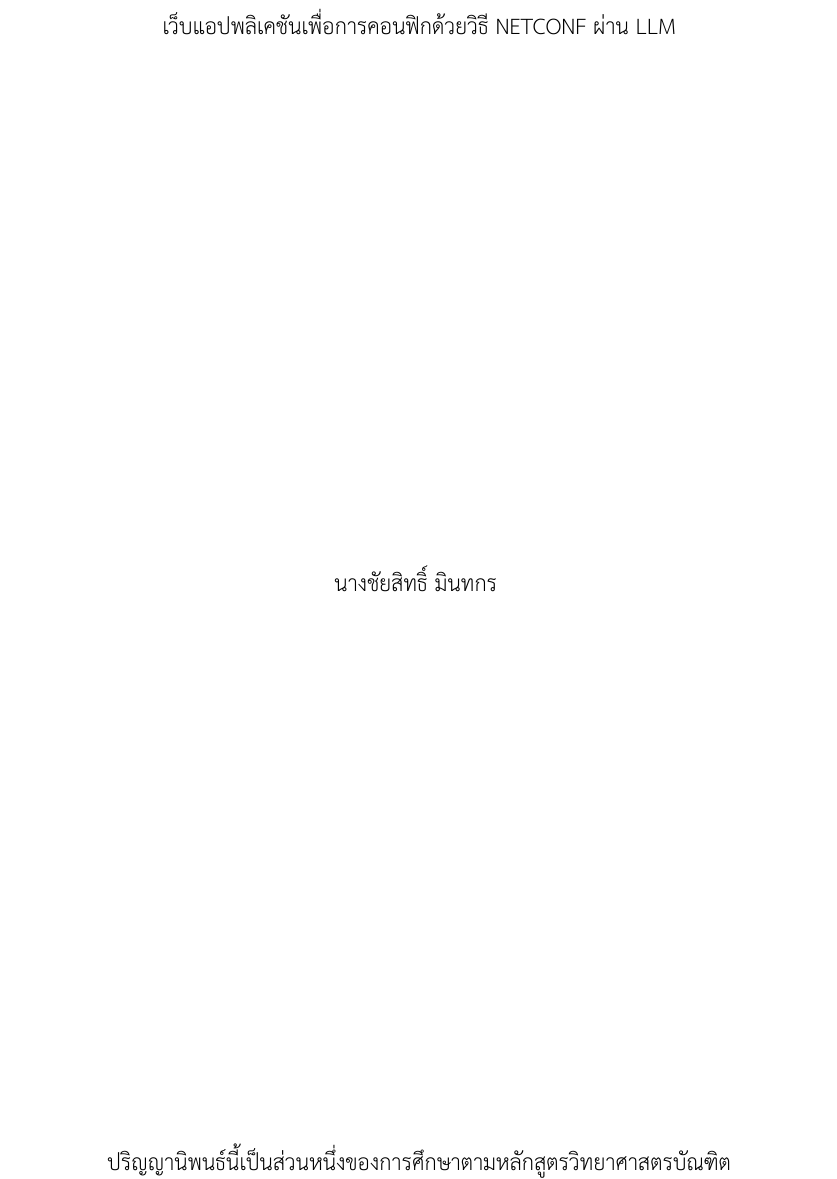
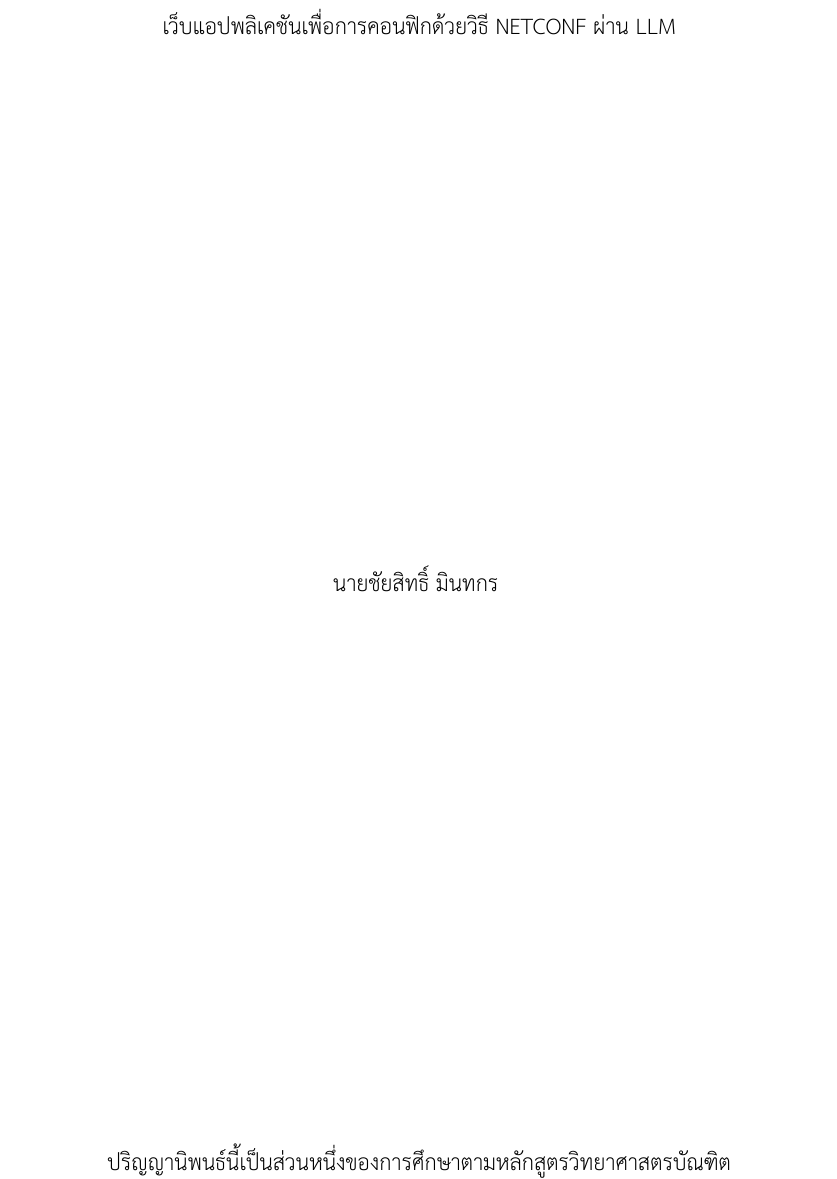
Before and after one commit to ChaiyasitZ/project-document, a LaTeX thesis (Main.tex, which reads Project_000_Cover.tex): part of page 2 of 49, cut so that both start at the same text. Compiled offline with XeLaTeX.

Commit message:
Update document dates and correct author name in cover page

```diff
--- a/Project_000_Cover.tex
+++ b/Project_000_Cover.tex
@@ -68,7 +68,7 @@
 
 % กรณีทำโปรเจ็คคนเดียว
 \vspace{90mm}
-นางชัยสิทธิ์ มินทกร %ชื่อผู้จัดทำ
+นายชัยสิทธิ์ มินทกร %ชื่อผู้จัดทำ
 \vspace{94mm}
 
 
```
Also changed, not shown: 3 other files.
